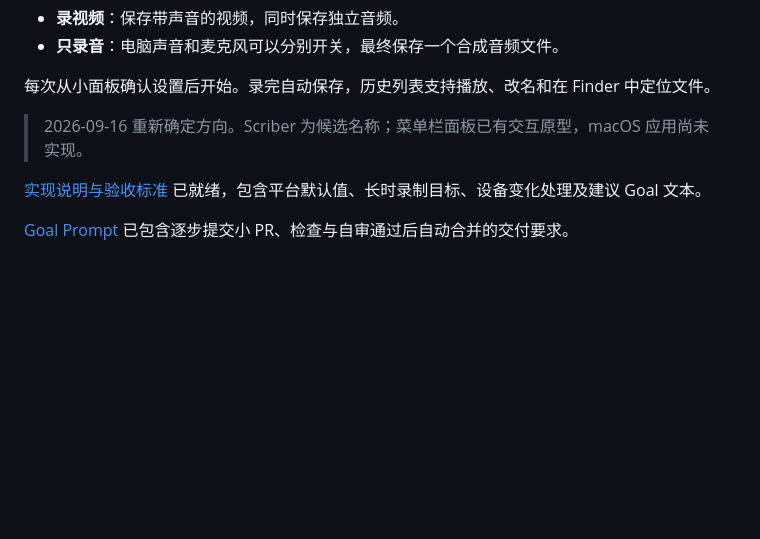
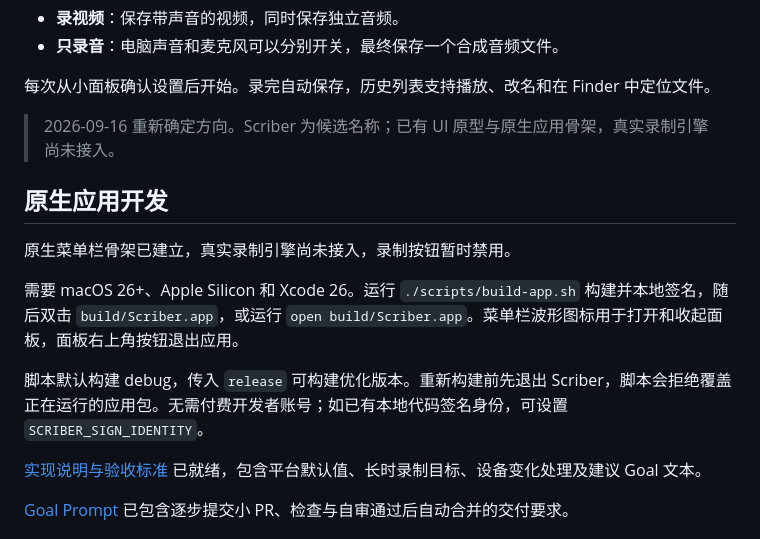
Before and after one commit to luyao618/dayscribe, a Markdown page: README.md, the part around the change. Rendered like a GitHub page; blank space fills up the shorter version.

Commit message:
feat: add native menu bar app shell and local build (#7)

```diff
--- a/README.md
+++ b/README.md
@@ -17,7 +17,15 @@
 
 每次从小面板确认设置后开始。录完自动保存，历史列表支持播放、改名和在 Finder 中定位文件。
 
-> 2026-09-16 重新确定方向。Scriber 为候选名称；菜单栏面板已有交互原型，macOS 应用尚未实现。
+> 2026-09-16 重新确定方向。Scriber 为候选名称；已有 UI 原型与原生应用骨架，真实录制引擎尚未接入。
+
+## 原生应用开发
+
+原生菜单栏骨架已建立，真实录制引擎尚未接入，录制按钮暂时禁用。
+
+需要 macOS 26+、Apple Silicon 和 Xcode 26。运行 `./scripts/build-app.sh` 构建并本地签名，随后双击 `build/Scriber.app`，或运行 `open build/Scriber.app`。菜单栏波形图标用于打开和收起面板，面板右上角按钮退出应用。
+
+脚本默认构建 debug，传入 `release` 可构建优化版本。重新构建前先退出 Scriber，脚本会拒绝覆盖正在运行的应用包。无需付费开发者账号；如已有本地代码签名身份，可设置 `SCRIBER_SIGN_IDENTITY`。
 
 [实现说明与验收标准](SPEC.md) 已就绪，包含平台默认值、长时录制目标、设备变化处理及建议 Goal 文本。
 
```
Also changed, not shown: CLAUDE.md (+1 -1 lines), SPEC.md (+1 -1 lines), docs/VALIDATION.md (added, +20 -0 lines), docs/screenshots/native-shell.png (added), 8 other files.
